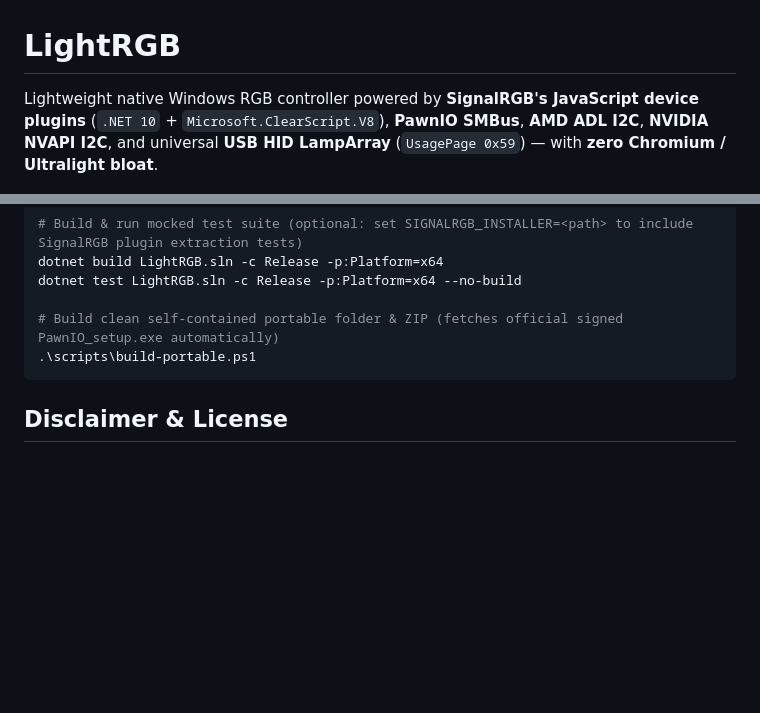
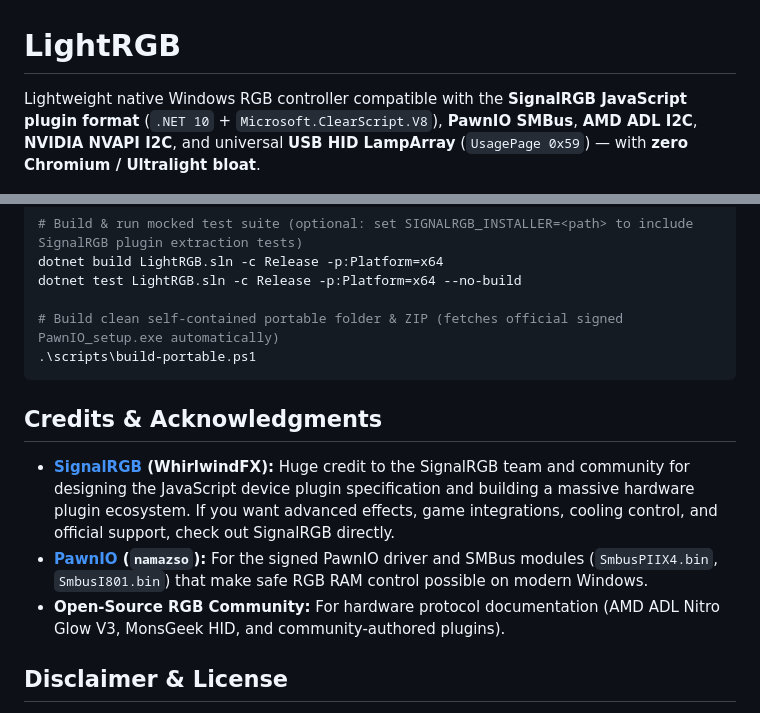
Before and after one commit to jaloliddin-rus/LightRGB, a Markdown page: README.md, 2 parts joined by grey strips. GitHub-like rendering; blank space fills up the shorter version.

Commit message:
docs: add credits and clarify SignalRGB compatibility wording

````diff
--- a/README.md
+++ b/README.md
@@ -1,6 +1,6 @@
 # LightRGB
 
-Lightweight native Windows RGB controller powered by **SignalRGB's JavaScript device plugins** (`.NET 10` + `Microsoft.ClearScript.V8`), **PawnIO SMBus**, **AMD ADL I2C**, **NVIDIA NVAPI I2C**, and universal **USB HID LampArray** (`UsagePage 0x59`) — with **zero Chromium / Ultralight bloat**.
+Lightweight native Windows RGB controller compatible with the **SignalRGB JavaScript plugin format** (`.NET 10` + `Microsoft.ClearScript.V8`), **PawnIO SMBus**, **AMD ADL I2C**, **NVIDIA NVAPI I2C**, and universal **USB HID LampArray** (`UsagePage 0x59`) — with **zero Chromium / Ultralight bloat**.
 
 ![LightRGB Control Panel](docs/screenshots/dashboard.png)
 
@@ -55,6 +55,11 @@ dotnet test LightRGB.sln -c Release -p:Platform=x64 --no-build
 .\scripts\build-portable.ps1
 ```
 
+## Credits & Acknowledgments
+* **[SignalRGB](https://signalrgb.com) (WhirlwindFX):** Huge credit to the SignalRGB team and community for designing the JavaScript device plugin specification and building a massive hardware plugin ecosystem. If you want advanced effects, game integrations, cooling control, and official support, check out SignalRGB directly.
+* **[PawnIO](https://pawnio.eu) (`namazso`):** For the signed PawnIO driver and SMBus modules (`SmbusPIIX4.bin`, `SmbusI801.bin`) that make safe RGB RAM control possible on modern Windows.
+* **Open-Source RGB Community:** For hardware protocol documentation (AMD ADL Nitro Glow V3, MonsGeek HID, and community-authored plugins).
+
 ## Disclaimer & License
 * **Hardware Risk Notice:** LightRGB writes directly to USB HID, SMBus, and GPU I2C interfaces. Although strict safety guards block known critical addresses (such as SPD EEPROMs `0x50–0x57` and Sapphire `0x3E`), this software is provided **AS-IS** with **no warranty** — use at your own risk.
 * **Non-Affiliation:** LightRGB (`jaloliddin-rus/LightRGB`) is an independent open-source project and is **not** affiliated with, endorsed by, or sponsored by WhirlwindFX or SignalRGB.
````
Also changed, not shown: docs/screenshots/dashboard.png, 1 other file.
